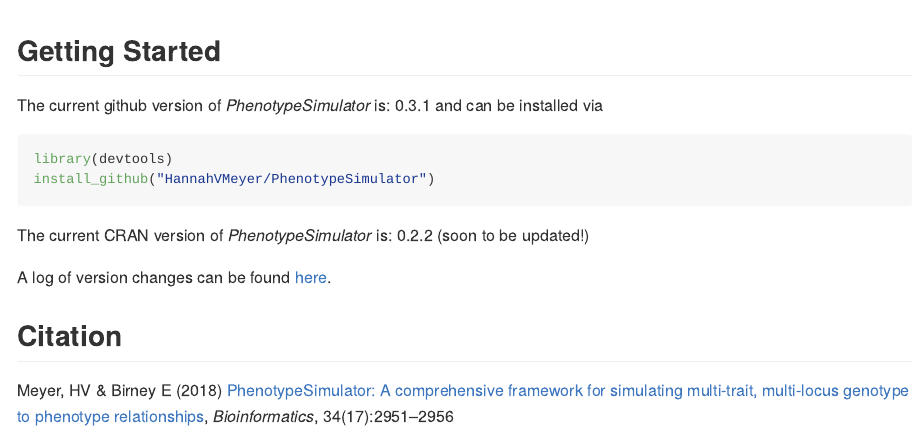
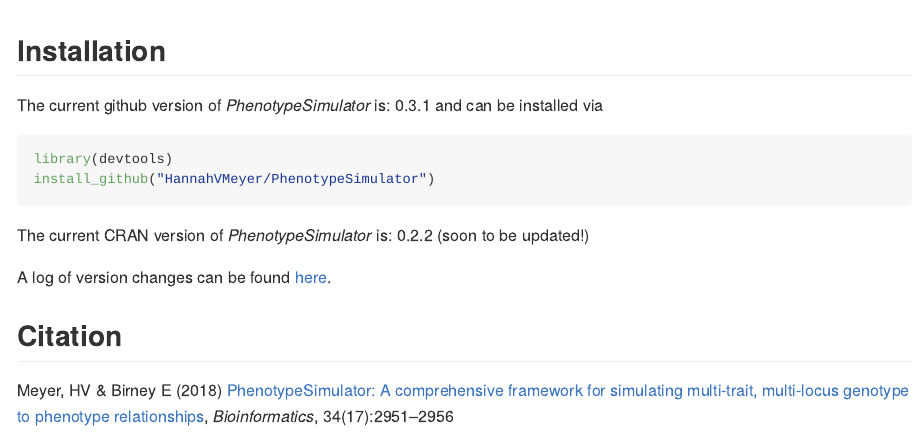
Before and after one commit to HannahVMeyer/PhenotypeSimulator, an R Markdown document (INDEX.Rmd): the page in a window 1100 px wide, from 570 px down. Rendered offline with R 4.5, knitr and Pandoc, with nearby package versions; badge pictures from the web are left out.

Commit message:
Change get started to installation

````diff
--- a/INDEX.Rmd
+++ b/INDEX.Rmd
@@ -50,7 +50,7 @@ knitr::include_graphics("docs/simulatedPhenotypes.png")
 ```
 
 
-## <i class="fa fa-cog" aria-hidden="true"></i> Getting Started
+## <i class="fa fa-rocket" aria-hidden="true"></i> Installation
 
 The current github version of *PhenotypeSimulator* is: 0.3.1 and can be
 installed via
--- a/README.Rmd
+++ b/README.Rmd
@@ -44,7 +44,7 @@ explained by each of the components. For each component, the number of
 variables, their distribution and the design of their effect across traits can
 be customised.
 
-## <i class="fa fa-cog" aria-hidden="true"></i> Getting Started
+## <i class="fa fa-rocket" aria-hidden="true"></i> Installation
 
 Full documentation of **PhenotypeSimulator** is available at
 http://HannahVMeyer.github.io/PhenotypeSimulator/.
````
Also changed, not shown: README.md, 4 other files.
